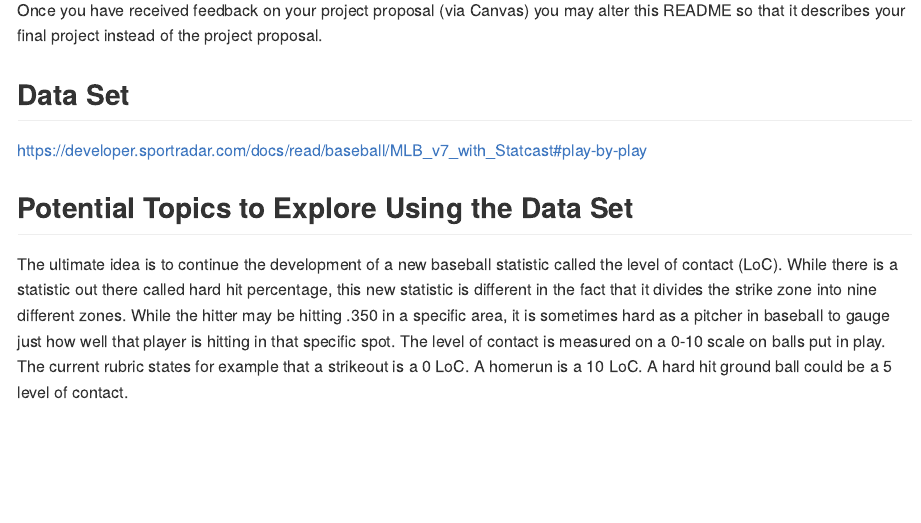
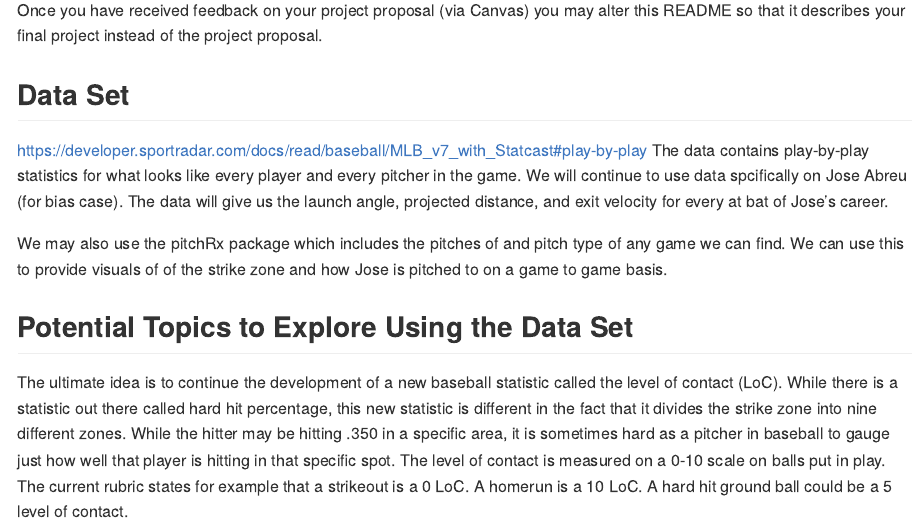
Before and after one commit to stat850-unl/project-having-a-ball, an R Markdown document (README.Rmd): the page in a window 1100 px wide, from 360 px down. Rendered offline with R 4.5, knitr and Pandoc, with nearby package versions.

Commit message:
Additonal data information

```diff
--- a/README.Rmd
+++ b/README.Rmd
@@ -29,7 +29,9 @@ Once you have received feedback on your project proposal (via Canvas) you may al
 
 ## Data Set
 https://developer.sportradar.com/docs/read/baseball/MLB_v7_with_Statcast#play-by-play
+The data contains play-by-play statistics for what looks like every player and every pitcher in the game. We will continue to use data spcifically on Jose Abreu (for bias case). The data will give us the launch angle, projected distance, and exit velocity for every at bat of Jose's career.
 
+We may also use the pitchRx package which includes the pitches of and pitch type of any game we can find. We can use this to provide visuals of of the strike zone and how Jose is pitched to on a game to game basis.
 
 
 ## Potential Topics to Explore Using the Data Set
```
